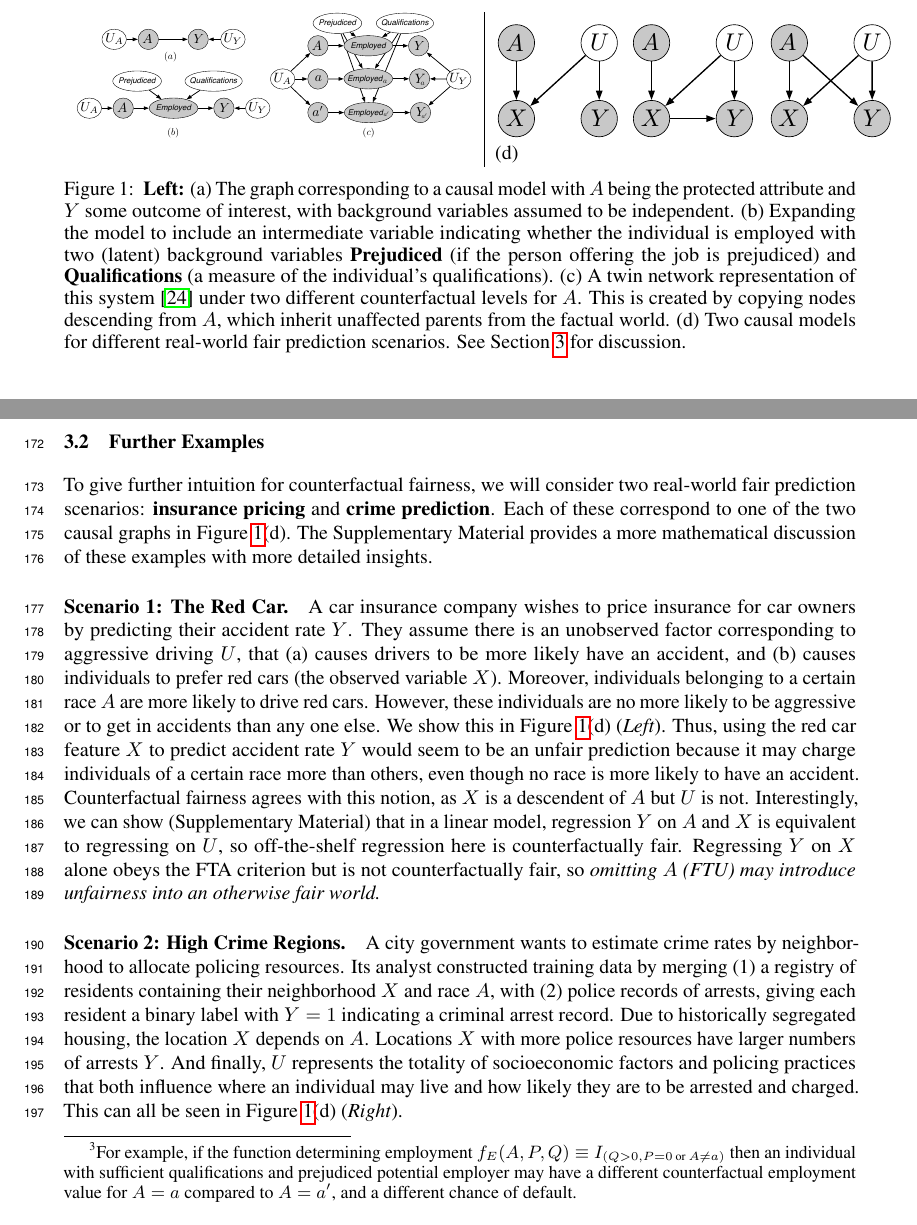
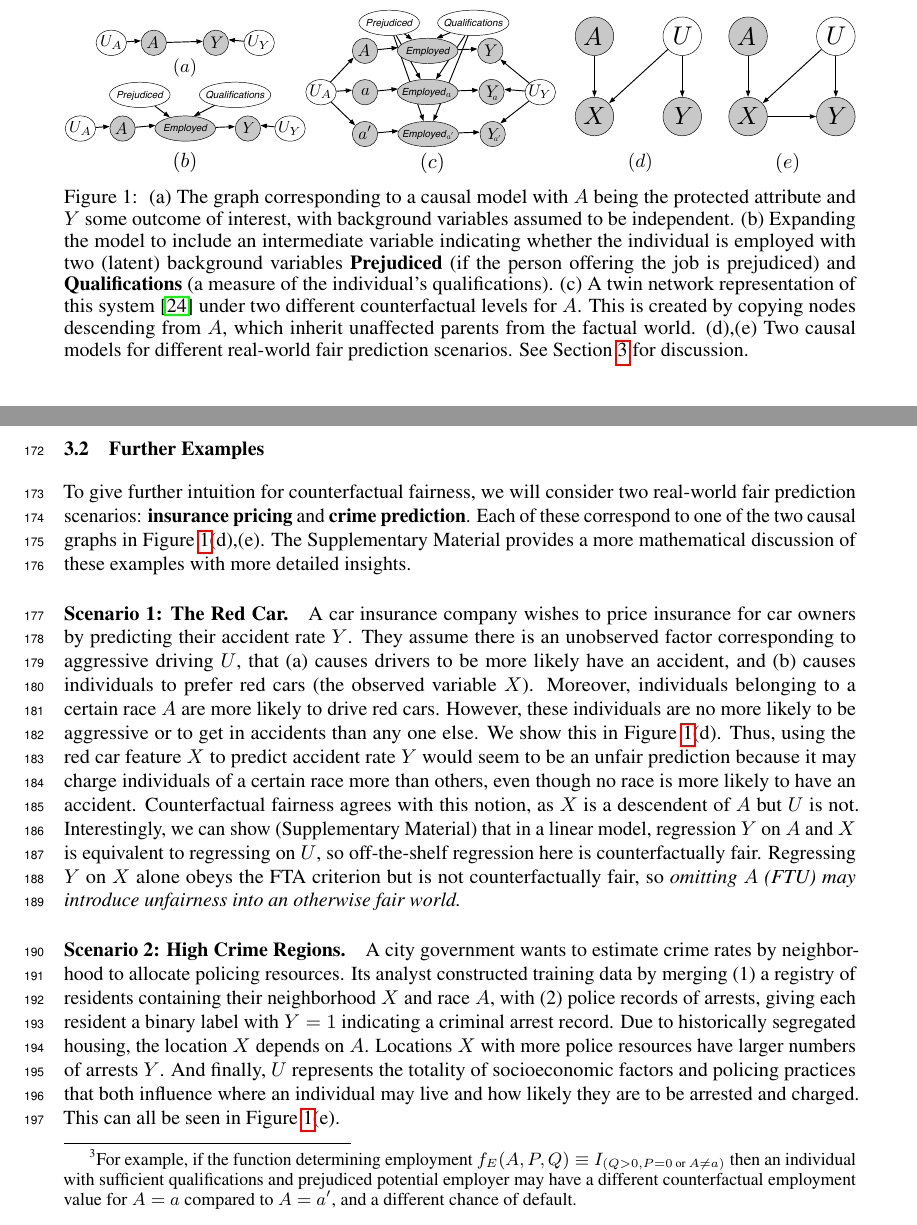
Before and after one commit to joftius/fairness, a LaTeX paper (writeup/ricardo_draft.tex, which reads writeup/fairness.tex): two parts of pages 4 and 5 of 15, joined at a grey line, cut so that both start at the same text. Compiled offline with pdfLaTeX.

Commit message:
updated figure and text

```diff
--- a/writeup/fairness.tex
+++ b/writeup/fairness.tex
@@ -110,11 +110,8 @@ makes the connection to machine learning more explicit.
 % $A$ in the causal graph.
 
 \begin{figure}
-  \begin{tabular}{p{0.5\columnwidth}|p{0.5\columnwidth}}
-    \centerline{\includegraphics[width=0.5\columnwidth]{implications_fig.pdf}}&
-    \centerline{\includegraphics[width=0.5\columnwidth]{simple_models_no_q3}}(d)
-  \end{tabular}
-  \caption{\label{fig:ex1} {\bf Left:} (a) The graph corresponding to
+\centerline{\includegraphics[width=\textwidth]{best_of_both.pdf}}
+\caption{\label{fig:ex1} (a) The graph corresponding to
     a causal model with $A$ being the protected attribute and $Y$ some
     outcome of interest, with background variables assumed to be
     independent.  (b) Expanding the model to include an intermediate
@@ -125,10 +122,30 @@ makes the connection to machine learning more explicit.
     representation of this system \citep{pearl:00} under two different
     counterfactual levels for $A$. This is created by copying nodes
     descending from $A$, which inherit unaffected parents from the
-    factual world. (d) Two causal models for different
+    factual world. (d),(e) Two causal models for different
     real-world fair prediction scenarios.\label{figure.simple_models}
     See Section \ref{sec:count_fair} for discussion.}
 \end{figure}
+% \begin{figure}
+%   \begin{tabular}{p{0.5\columnwidth}|p{0.5\columnwidth}}
+%     \centerline{\includegraphics[width=0.5\columnwidth]{implications_fig.pdf}}&
+%     \centerline{\includegraphics[width=0.5\columnwidth]{simple_models_no_q3}}(d)
+%   \end{tabular}
+%   \caption{\label{fig:ex1} {\bf Left:} (a) The graph corresponding to
+%     a causal model with $A$ being the protected attribute and $Y$ some
+%     outcome of interest, with background variables assumed to be
+%     independent.  (b) Expanding the model to include an intermediate
+%     variable indicating whether the individual is employed with two
+%     (latent) background variables $\textbf{Prejudiced}$ (if the person
+%     offering the job is prejudiced) and $\textbf{Qualifications}$ (a
+%     measure of the individual's qualifications). (c) A twin network
+%     representation of this system \citep{pearl:00} under two different
+%     counterfactual levels for $A$. This is created by copying nodes
+%     descending from $A$, which inherit unaffected parents from the
+%     factual world. (d) Two causal models for different
+%     real-world fair prediction scenarios.\label{figure.simple_models}
+%     See Section \ref{sec:count_fair} for discussion.}
+% \end{figure}
 
 \subsection{Implications}
 %
@@ -268,7 +285,7 @@ by-product.
 To give further intuition for counterfactual fairness, we will consider
 two real-world fair prediction scenarios: \textbf{insurance pricing}
 and \textbf{crime prediction}. Each of these correspond to one of the
-two causal graphs in Figure~\ref{figure.simple_models}(d). The
+two causal graphs in Figure~\ref{figure.simple_models}(d),(e). The
 Supplementary Material provides a more mathematical discussion of
 these examples with more detailed insights.
 
@@ -281,7 +298,7 @@ individuals to prefer red cars (the observed variable $X$). Moreover,
 individuals belonging to a certain race $A$ are more likely to drive
 red cars. However, these individuals are no more likely to be
 aggressive or to get in accidents than any one else. We show this in
-Figure~\ref{figure.simple_models}(d) (\emph{Left}). Thus, using the
+Figure~\ref{figure.simple_models}(d). Thus, using the
 red car feature $X$ to predict accident rate $Y$ would seem to be an
 unfair prediction because it may charge individuals of a certain race
 more than others, even though no race is more likely to have an
@@ -324,8 +341,7 @@ arrests $Y$.
 And finally, $U$ represents the totality of socioeconomic factors
 and policing practices that both influence where an individual may
 live and how likely they are to be arrested and charged.
-This can all be seen in Figure~\ref{figure.simple_models}(d)
-(\emph{Right}).
+This can all be seen in Figure~\ref{figure.simple_models}(e).
 
 In this example,
 higher observed arrest rates in some neighborhoods
```
Also changed, not shown: writeup/best_of_both.pdf (added), 1 other file.
